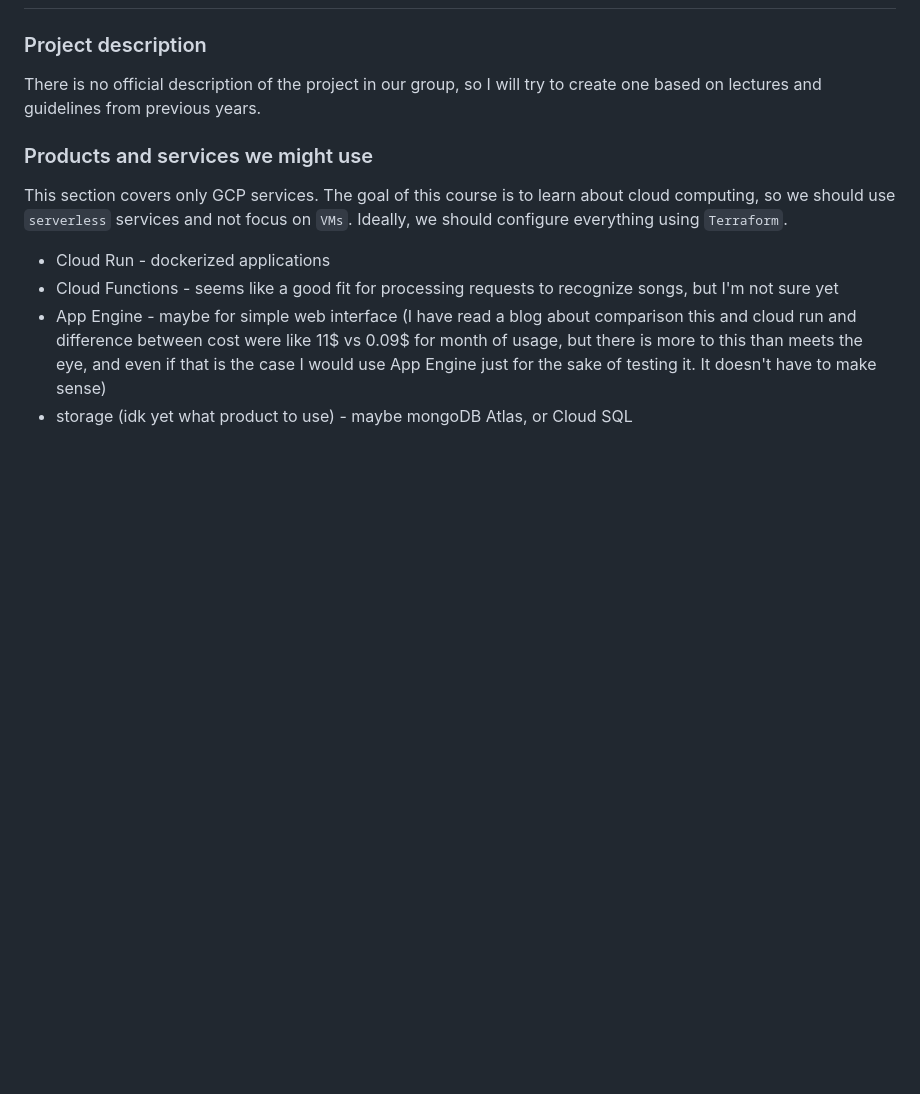
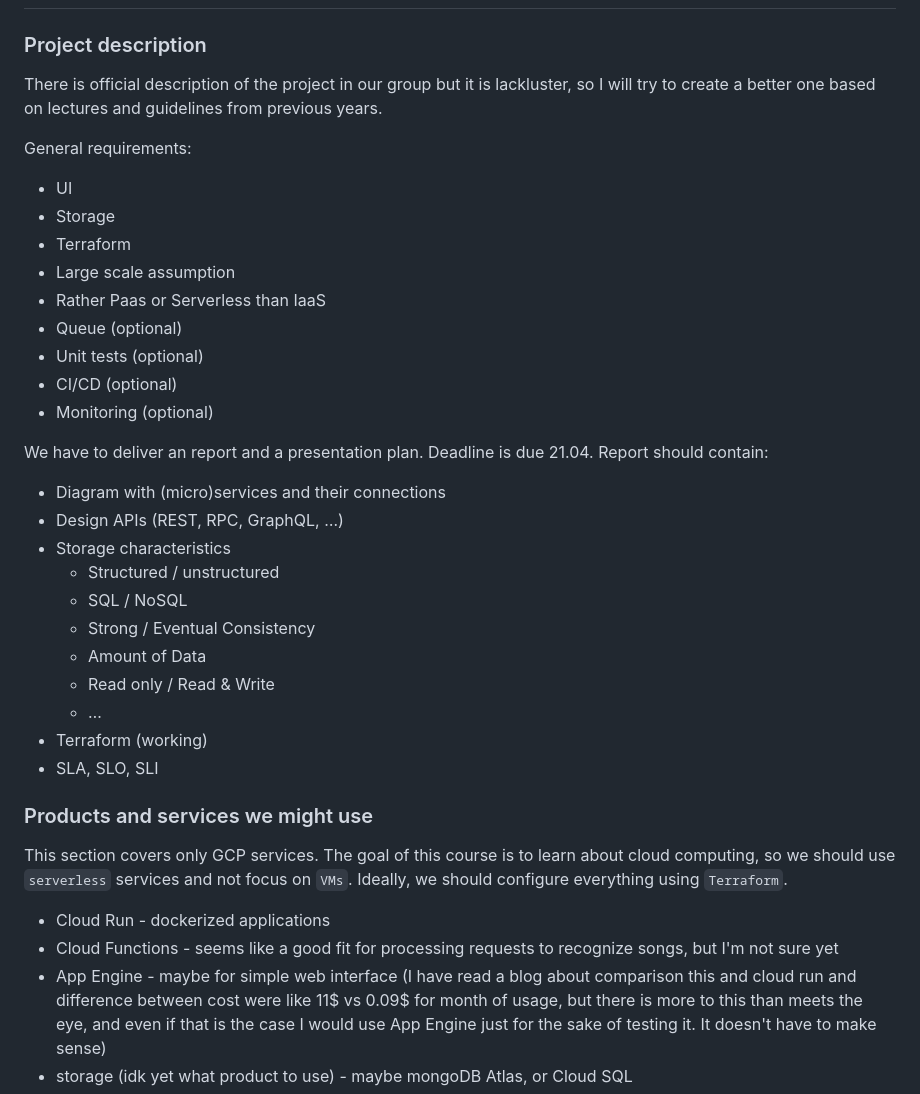
Before and after one commit to nizwant/cloud_computing_project, a Markdown page: README.md, the part around the change. Rendered like a GitHub page; blank space fills up the shorter version.

Commit message:
Project description

```diff
--- a/README.md
+++ b/README.md
@@ -1,7 +1,33 @@
 # Cloud-project
 
 ### Project description
-There is no official description of the project in our group, so I will try to create one based on lectures and guidelines from previous years.
+There is official description of the project in our group but it is lackluster, so I will try to create a better one based on lectures and guidelines from previous years.
+
+General requirements:
+
+- UI
+- Storage
+- Terraform
+- Large scale assumption
+- Rather Paas or Serverless than IaaS
+- Queue (optional)
+- Unit tests (optional)
+- CI/CD (optional)
+- Monitoring (optional)
+
+We have to deliver an report and a presentation plan. Deadline is due 21.04. Report should contain:
+
+- Diagram with (micro)services and their connections
+- Design APIs (REST, RPC, GraphQL, …)
+- Storage characteristics
+  - Structured / unstructured
+  - SQL / NoSQL
+  - Strong / Eventual Consistency
+  - Amount of Data
+  - Read only / Read & Write
+  - …
+- Terraform (working)
+- SLA, SLO, SLI
 
 ### Products and services we might use
 
```
